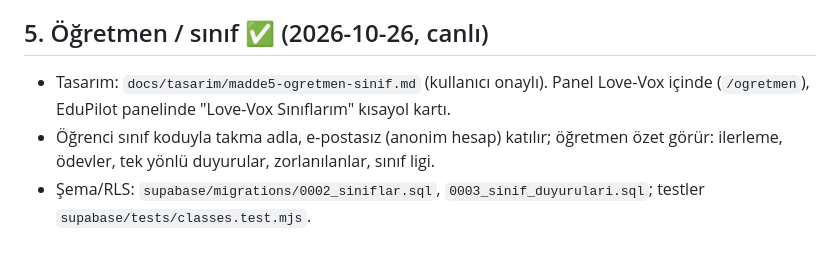
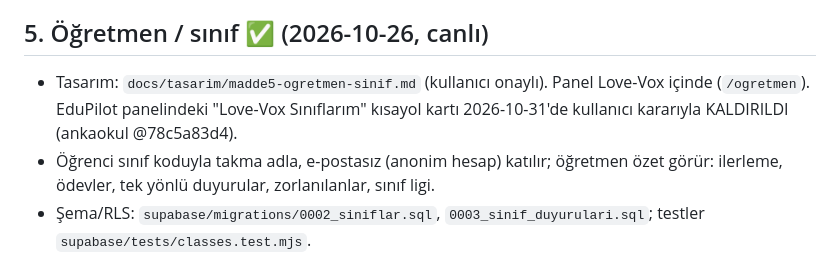
Before and after one commit to tumenaksu-arch/lingua, a Markdown page: docs/YOL-HARITASI.md, the part around the change. Rendered like a GitHub page.

```diff
--- a/docs/YOL-HARITASI.md
+++ b/docs/YOL-HARITASI.md
@@ -33,7 +33,7 @@ Değişmez kurallar: yayınlanmış içerik yalnız BÜYÜR (`src/content/__test
 - Kabul: sınav rastgele ama tekrarlanabilir; başarısızlıkta ilerleme değişmez.
 
 ## 5. Öğretmen / sınıf ✅ (2026-10-26, canlı)
-- Tasarım: `docs/tasarim/madde5-ogretmen-sinif.md` (kullanıcı onaylı). Panel Love-Vox içinde (`/ogretmen`), EduPilot panelinde "Love-Vox Sınıflarım" kısayol kartı.
+- Tasarım: `docs/tasarim/madde5-ogretmen-sinif.md` (kullanıcı onaylı). Panel Love-Vox içinde (`/ogretmen`). EduPilot panelindeki "Love-Vox Sınıflarım" kısayol kartı 2026-10-31'de kullanıcı kararıyla KALDIRILDI (ankaokul @78c5a83d4).
 - Öğrenci sınıf koduyla takma adla, e-postasız (anonim hesap) katılır; öğretmen özet görür: ilerleme, ödevler, tek yönlü duyurular, zorlanılanlar, sınıf ligi.
 - Şema/RLS: `supabase/migrations/0002_siniflar.sql`, `0003_sinif_duyurulari.sql`; testler `supabase/tests/classes.test.mjs`.
 - Sonraya bırakılan: EduPilot Sınıf Defteri bağlantısı (ödev aktarma; öğrenciler takma adlı olduğundan sınıf düzeyinde), sınıfı olmayan eski anonim hesapların temizliği.
```
Also changed, not shown: docs/tasarim/madde5-ogretmen-sinif.md (+3 -1 lines).
